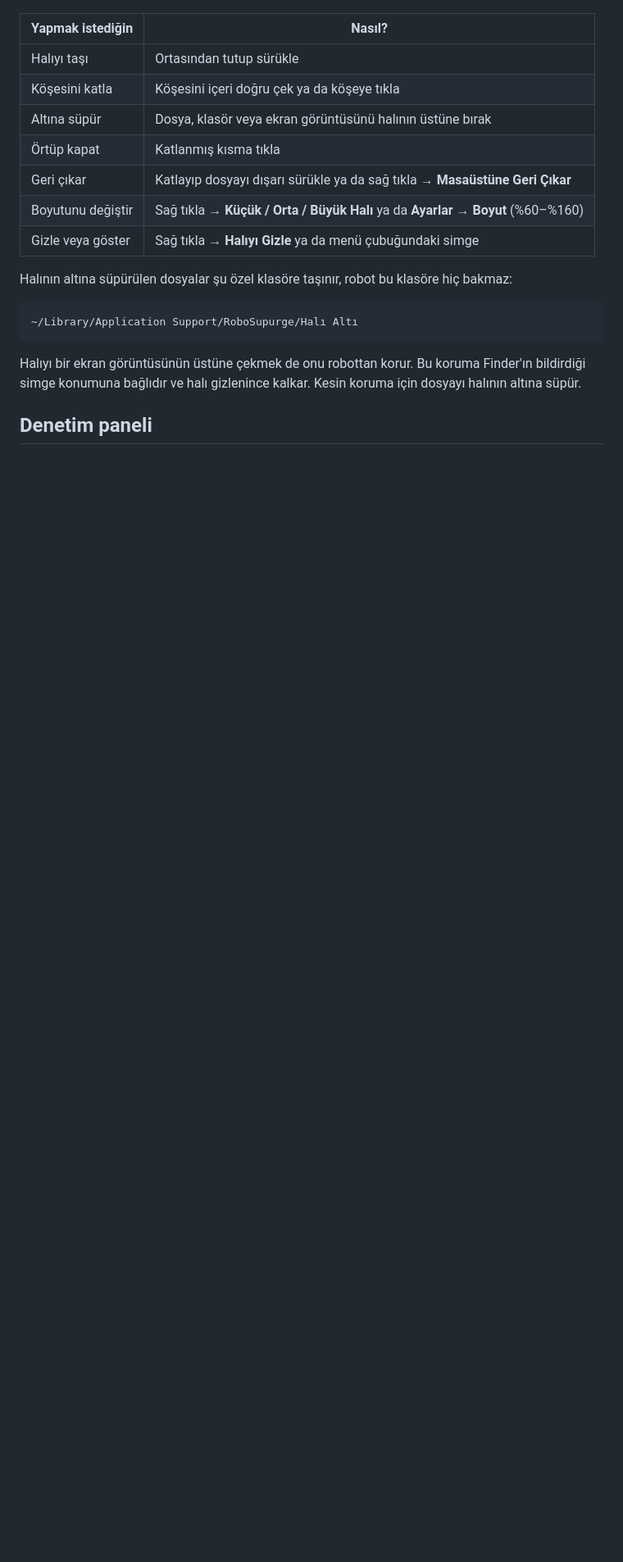
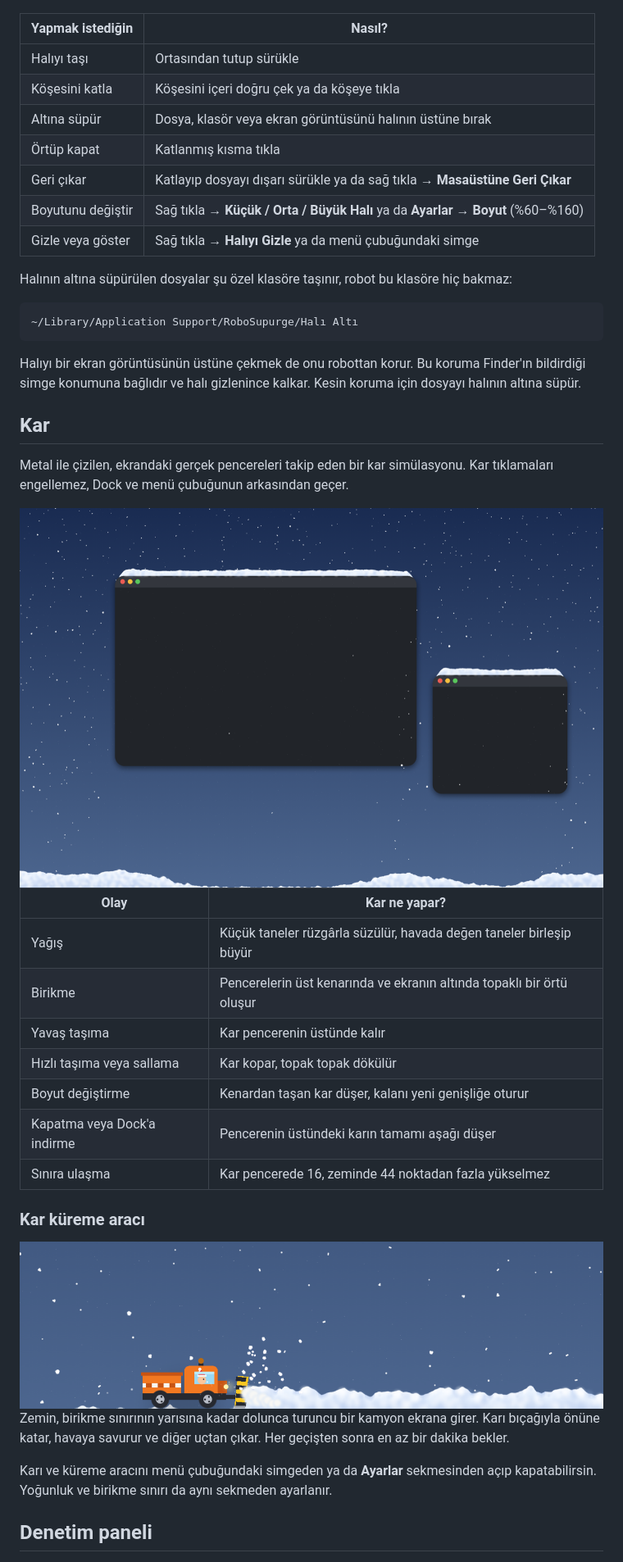
Before and after one commit to furkandemirbozan/deskling, a Markdown page: README.md, the part around one of its changes. Shown at 82% size. Drawn GitHub-style; pictures changed too: docs/images/kar.png (added), docs/images/kureme.png (added); blank space fills up the shorter version.

```diff
--- a/README.md
+++ b/README.md
@@ -58,6 +60,34 @@ Halının altına süpürülen dosyalar şu özel klasöre taşınır, robot bu
 
 Halıyı bir ekran görüntüsünün üstüne çekmek de onu robottan korur. Bu koruma Finder'ın bildirdiği simge konumuna bağlıdır ve halı gizlenince kalkar. Kesin koruma için dosyayı halının altına süpür.
 
+## Kar
+
+Metal ile çizilen, ekrandaki gerçek pencereleri takip eden bir kar simülasyonu. Kar tıklamaları engellemez, Dock ve menü çubuğunun arkasından geçer.
+
+<div align="center">
+<img src="docs/images/kar.png" alt="Pencerelerin üstünde ve ekranın altında biriken kar">
+</div>
+
+| Olay | Kar ne yapar? |
+| --- | --- |
+| Yağış | Küçük taneler rüzgârla süzülür, havada değen taneler birleşip büyür |
+| Birikme | Pencerelerin üst kenarında ve ekranın altında topaklı bir örtü oluşur |
+| Yavaş taşıma | Kar pencerenin üstünde kalır |
+| Hızlı taşıma veya sallama | Kar kopar, topak topak dökülür |
+| Boyut değiştirme | Kenardan taşan kar düşer, kalanı yeni genişliğe oturur |
+| Kapatma veya Dock'a indirme | Pencerenin üstündeki karın tamamı aşağı düşer |
+| Sınıra ulaşma | Kar pencerede 16, zeminde 44 noktadan fazla yükselmez |
+
+### Kar küreme aracı
+
+<div align="center">
+<img src="docs/images/kureme.png" alt="Zemindeki karı temizleyen kar küreme aracı">
+</div>
+
+Zemin, birikme sınırının yarısına kadar dolunca turuncu bir kamyon ekrana girer. Karı bıçağıyla önüne katar, havaya savurur ve diğer uçtan çıkar. Her geçişten sonra en az bir dakika bekler.
+
+Karı ve küreme aracını menü çubuğundaki simgeden ya da **Ayarlar** sekmesinden açıp kapatabilirsin. Yoğunluk ve birikme sınırı da aynı sekmeden ayarlanır.
+
 ## Denetim paneli
 
 <div align="center">
```
Also changed, not shown: other parts of README.md (+14 -4 lines), docs/images/ayarlar.png (added), 7 other files.
